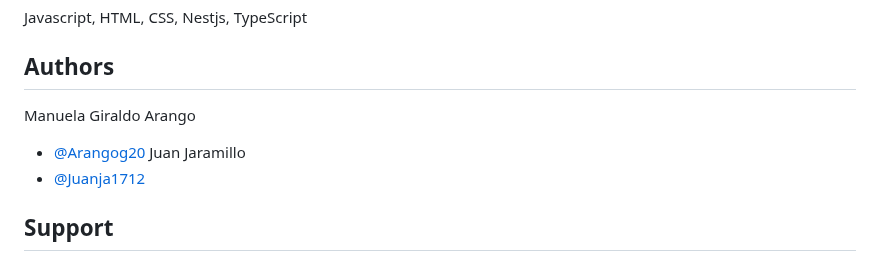
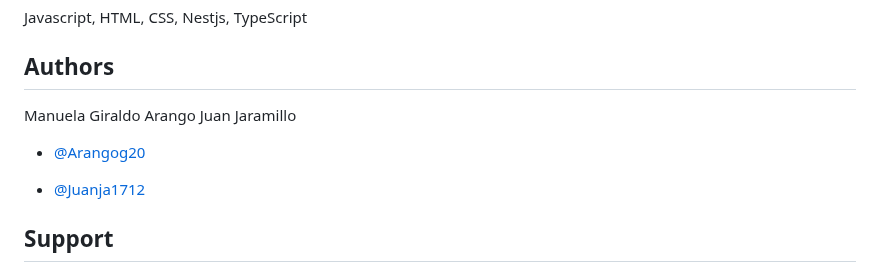
Before and after one commit to Arangog20/Backend-Auth, a Markdown page: README.md, the part around the change. Rendered like a GitHub page.

```diff
--- a/README.md
+++ b/README.md
@@ -106,8 +106,9 @@ Javascript, HTML, CSS, Nestjs, TypeScript
 ## Authors
 
 Manuela Giraldo Arango
+Juan Jaramillo
 - [@Arangog20](https://github.com/Arangog20)
-Juan Jaramillo
+
 - [@Juanja1712](https://github.com/Juanja1712)
 
 ## Support
```
